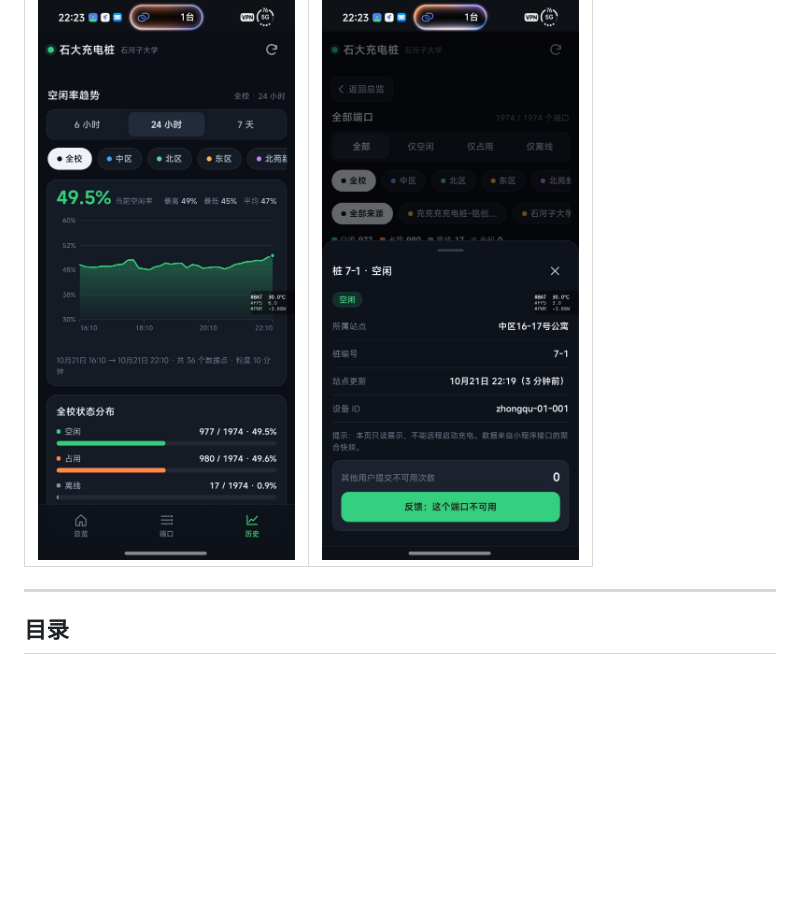
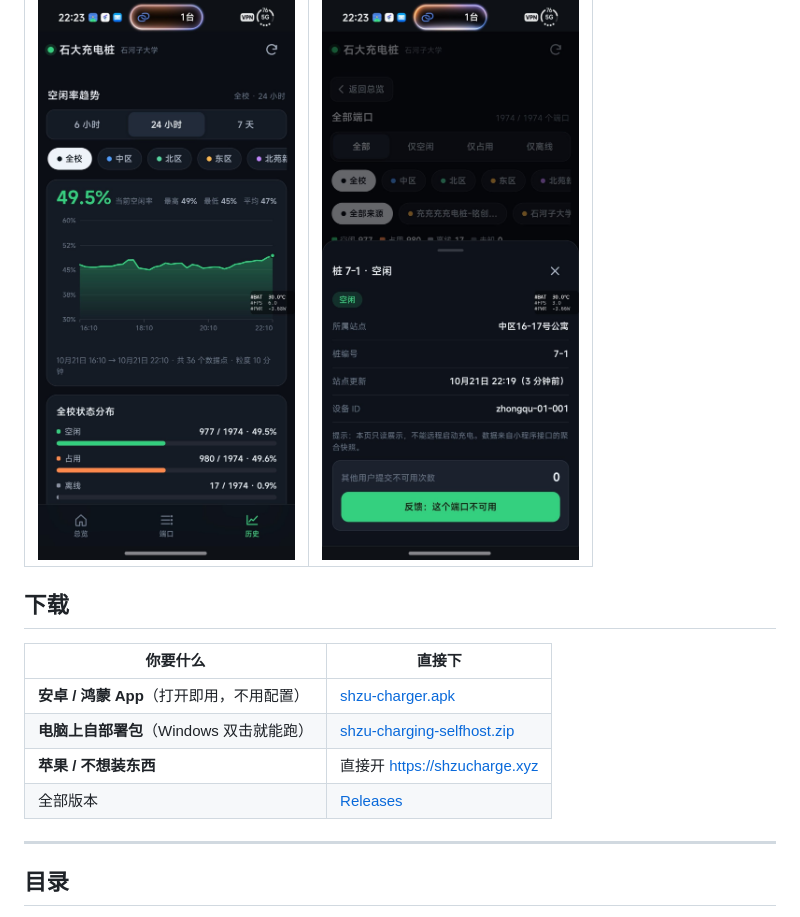
Before and after one commit to dddhs3347/shzu-charging, a Markdown page: README.md, the part around the change. Drawn GitHub-style; blank space fills up the shorter version.

Commit message:
README 顶部加下载表：APK / 自部署包 / 网页版直链

```diff
--- a/README.md
+++ b/README.md
@@ -11,6 +11,15 @@
 | 历史曲线 | 端口详情 |
 | --- | --- |
 | ![历史](docs/images/history.jpg) | ![端口详情](docs/images/device-sheet.jpg) |
+
+## 下载
+
+| 你要什么 | 直接下 |
+| --- | --- |
+| **安卓 / 鸿蒙 App**（打开即用，不用配置） | [shzu-charger.apk](https://github.com/dddhs3347/shzu-charging/releases/latest/download/shzu-charger.apk) |
+| **电脑上自部署包**（Windows 双击就能跑） | [shzu-charging-selfhost.zip](https://github.com/dddhs3347/shzu-charging/releases/latest/download/shzu-charging-selfhost-v1.0.0.zip) |
+| **苹果 / 不想装东西** | 直接开 <https://shzucharge.xyz> |
+| 全部版本 | [Releases](https://github.com/dddhs3347/shzu-charging/releases) |
 
 ---
 
```
